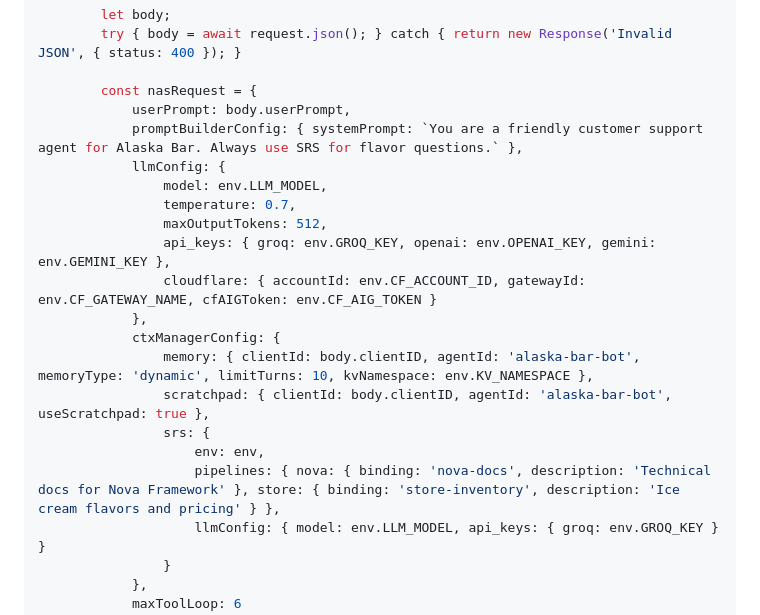
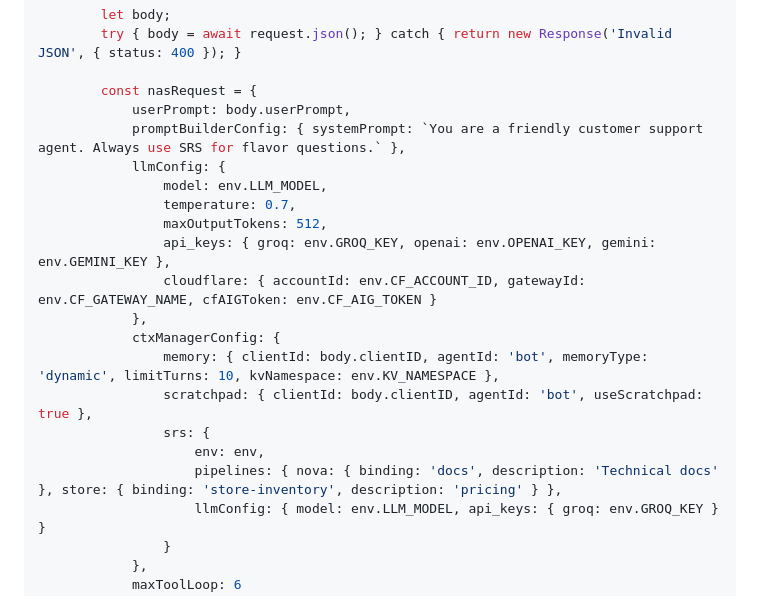
Before and after one commit to godwinaustenlabs/NovaSystems, a Markdown page: README.md, the part around the change. Drawn GitHub-style.

Commit message:
feat: Documentation Final

```diff
--- a/README.md
+++ b/README.md
@@ -40,7 +40,7 @@ export default {
 
         const nasRequest = {
             userPrompt: body.userPrompt,
-            promptBuilderConfig: { systemPrompt: `You are a friendly customer support agent for Alaska Bar. Always use SRS for flavor questions.` },
+            promptBuilderConfig: { systemPrompt: `You are a friendly customer support agent. Always use SRS for flavor questions.` },
             llmConfig: {
                 model: env.LLM_MODEL,
                 temperature: 0.7,
@@ -49,11 +49,11 @@ export default {
                 cloudflare: { accountId: env.CF_ACCOUNT_ID, gatewayId: env.CF_GATEWAY_NAME, cfAIGToken: env.CF_AIG_TOKEN }
             },
             ctxManagerConfig: {
-                memory: { clientId: body.clientID, agentId: 'alaska-bar-bot', memoryType: 'dynamic', limitTurns: 10, kvNamespace: env.KV_NAMESPACE },
-                scratchpad: { clientId: body.clientID, agentId: 'alaska-bar-bot', useScratchpad: true },
+                memory: { clientId: body.clientID, agentId: 'bot', memoryType: 'dynamic', limitTurns: 10, kvNamespace: env.KV_NAMESPACE },
+                scratchpad: { clientId: body.clientID, agentId: 'bot', useScratchpad: true },
                 srs: {
                     env: env,
-                    pipelines: { nova: { binding: 'nova-docs', description: 'Technical docs for Nova Framework' }, store: { binding: 'store-inventory', description: 'Ice cream flavors and pricing' } },
+                    pipelines: { nova: { binding: 'docs', description: 'Technical docs' }, store: { binding: 'store-inventory', description: 'pricing' } },
                     llmConfig: { model: env.LLM_MODEL, api_keys: { groq: env.GROQ_KEY } }
                 }
             },
```
